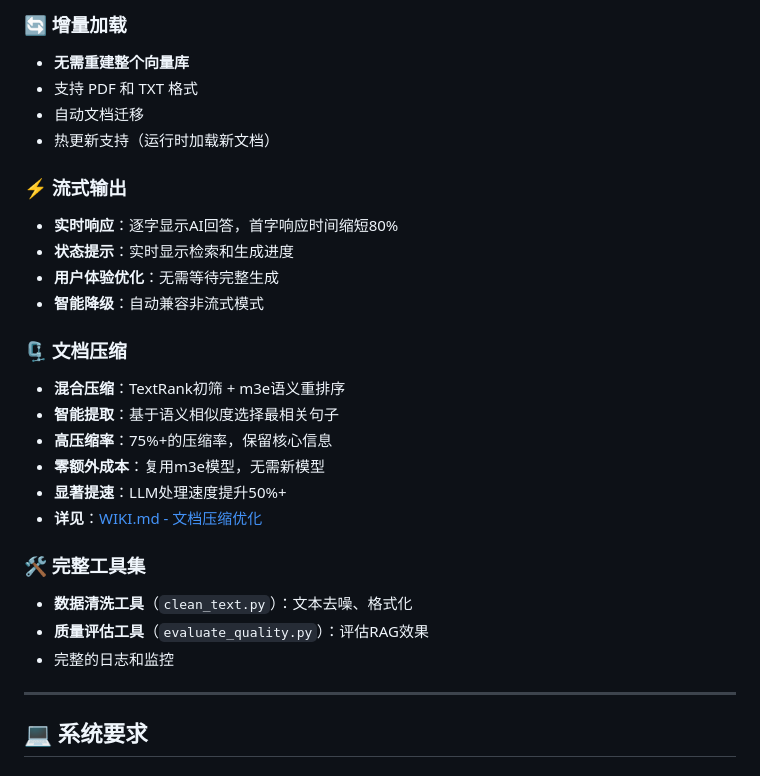
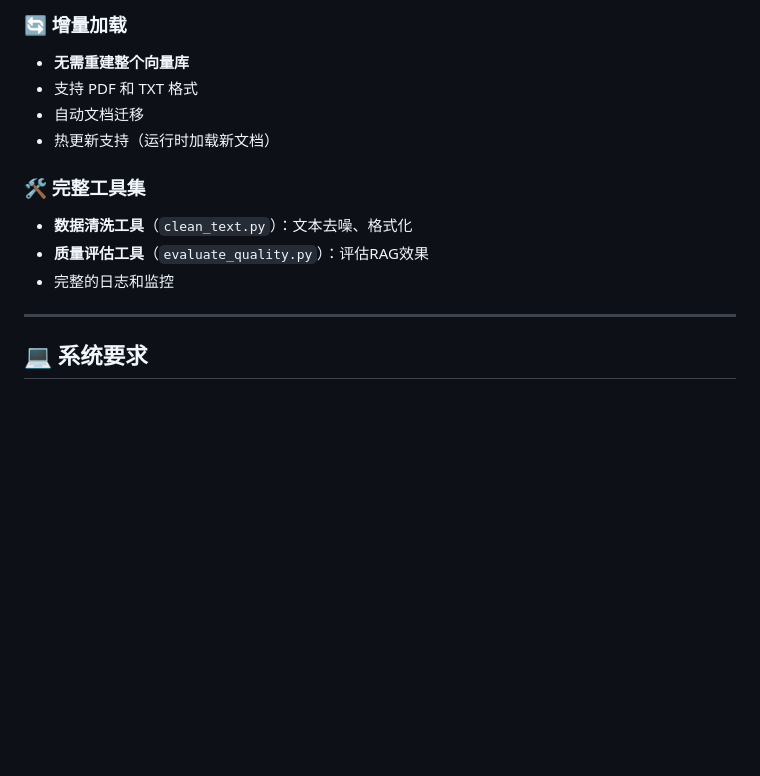
Before and after one commit to handsomestWei/mini-rag-chat, a Markdown page: README.md, the part around one of its changes. Drawn GitHub-style; blank space fills up the shorter version.

```diff
--- a/README.md
+++ b/README.md
@@ -60,24 +90,11 @@
 - 自动文档迁移
 - 热更新支持（运行时加载新文档）
 
-### ⚡ 流式输出
-- **实时响应**：逐字显示AI回答，首字响应时间缩短80%
-- **状态提示**：实时显示检索和生成进度
-- **用户体验优化**：无需等待完整生成
-- **智能降级**：自动兼容非流式模式
-
-### 🗜️ 文档压缩
-- **混合压缩**：TextRank初筛 + m3e语义重排序
-- **智能提取**：基于语义相似度选择最相关句子
-- **高压缩率**：75%+的压缩率，保留核心信息
-- **零额外成本**：复用m3e模型，无需新模型
-- **显著提速**：LLM处理速度提升50%+
-- **详见**：[WIKI.md - 文档压缩优化](WIKI.md#-文档压缩优化)
-
 ### 🛠️ 完整工具集
 - **数据清洗工具**（`clean_text.py`）：文本去噪、格式化
 - **质量评估工具**（`evaluate_quality.py`）：评估RAG效果
 - 完整的日志和监控
+
 
 ---
 
```
Also changed, not shown: other parts of README.md (+38 -36 lines), WIKI.md (+1 -1 lines).
